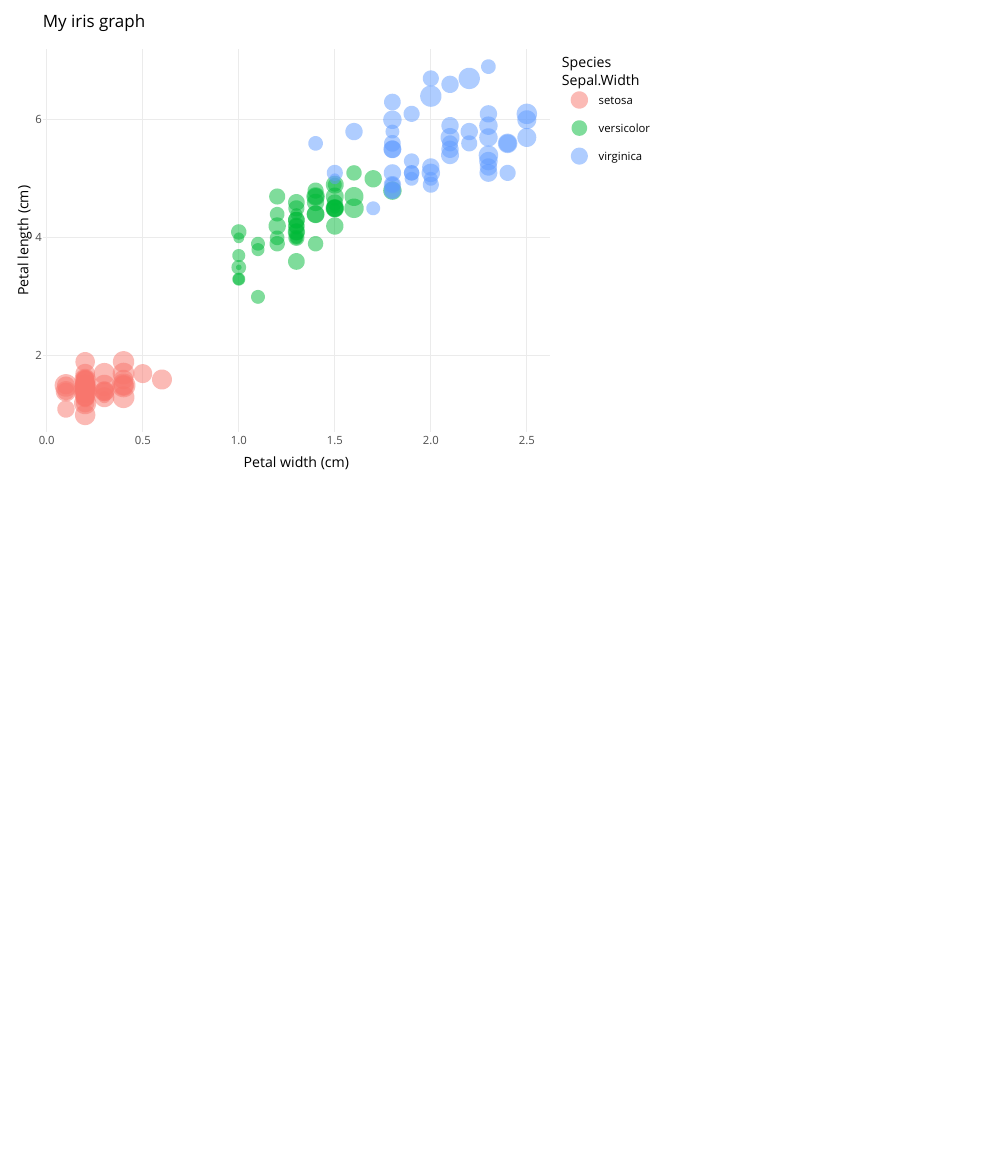
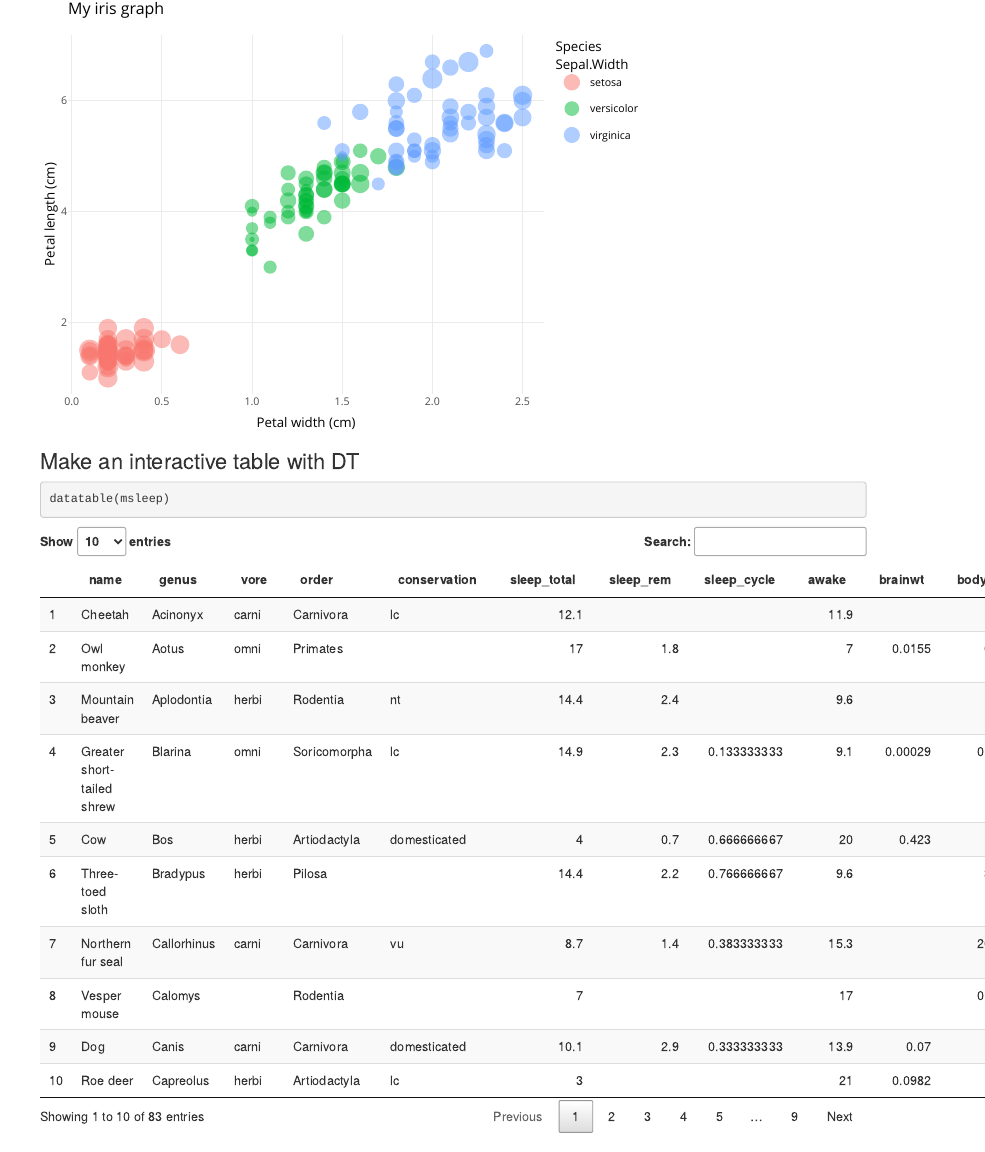
Before and after one commit to mgbouff/esm2006-lab4-part2-mgb, an R Markdown document (interactive_examples.Rmd): the page in a window 1100 px wide, from 280 px down. Rendered offline with R 4.5, knitr and Pandoc, with nearby package versions.

Commit message:
Added interactive msleep table

````diff
--- a/interactive_examples.Rmd
+++ b/interactive_examples.Rmd
@@ -46,5 +46,13 @@ iris_graph <- ggplot(data = iris, aes(x = Petal.Width, y = Petal.Length)) +
 
 ggplotly(iris_graph)
 
+# Use cntrl. a + space to stage all files in Git tab
 
 ```
+
+### Make an interactive table with DT
+```{r}
+
+datatable(msleep)
+
+```
````
Also changed, not shown: interactive_examples.html.
